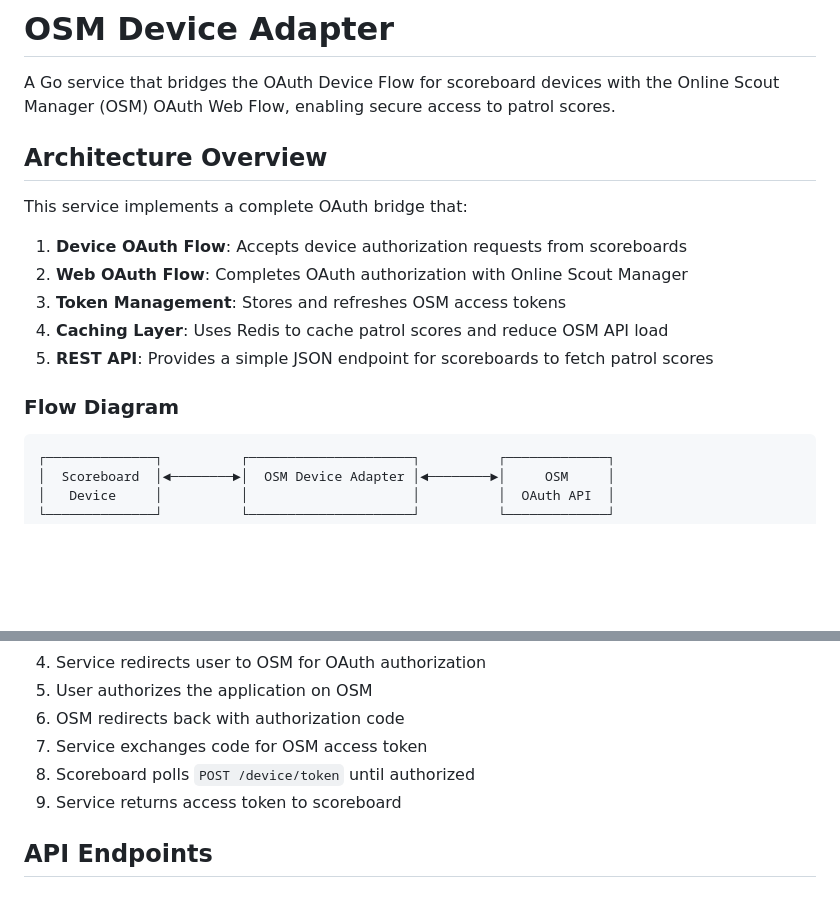
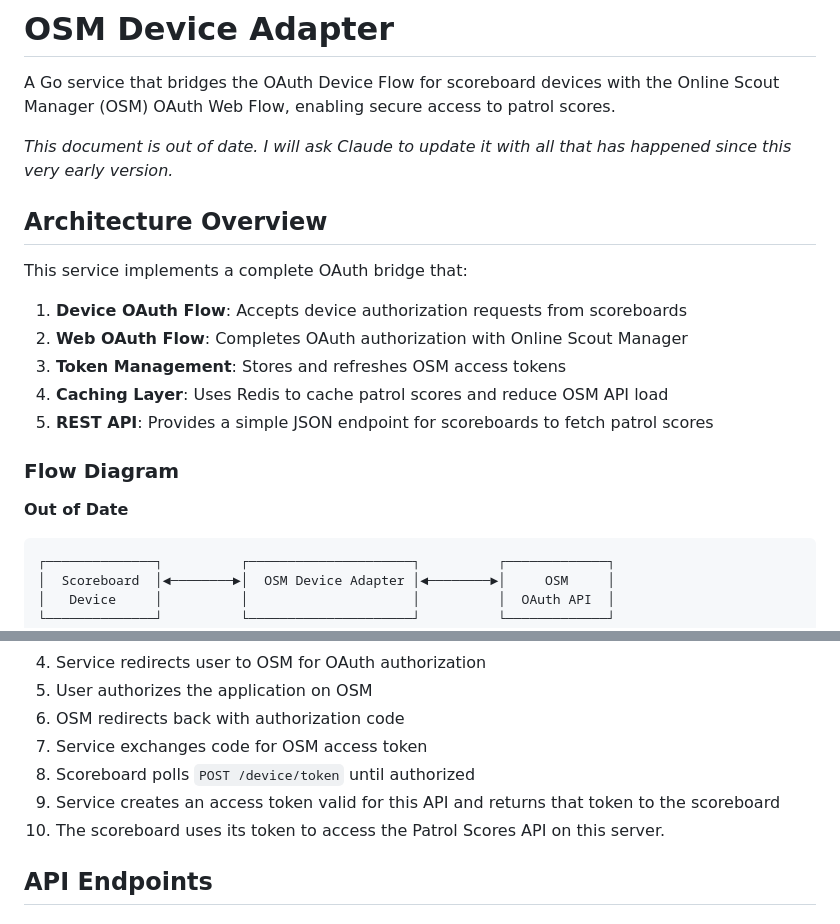
Before and after one commit to m0rjc/OsmDeviceAdapter, a Markdown page: README.md, 2 parts joined by grey strips. Rendered like a GitHub page; blank space fills up the shorter version.

Commit message:
Mark README as out of date having shared a link to this code

````diff
--- a/README.md
+++ b/README.md
@@ -1,6 +1,8 @@
 # OSM Device Adapter
 
 A Go service that bridges the OAuth Device Flow for scoreboard devices with the Online Scout Manager (OSM) OAuth Web Flow, enabling secure access to patrol scores.
+
+*This document is out of date. I will ask Claude to update it with all that has happened since this very early version.*
 
 ## Architecture Overview
 
@@ -13,6 +15,8 @@ This service implements a complete OAuth bridge that:
 5. **REST API**: Provides a simple JSON endpoint for scoreboards to fetch patrol scores
 
 ### Flow Diagram
+
+**Out of Date**
 
 ```
 ┌──────────────┐          ┌─────────────────────┐          ┌─────────────┐
@@ -38,7 +42,8 @@ This service implements a complete OAuth bridge that:
 6. OSM redirects back with authorization code
 7. Service exchanges code for OSM access token
 8. Scoreboard polls `POST /device/token` until authorized
-9. Service returns access token to scoreboard
+9. Service creates an access token valid for this API and returns that token to the scoreboard
+10. The scoreboard uses its token to access the Patrol Scores API on this server.
 
 ## API Endpoints
 
````
